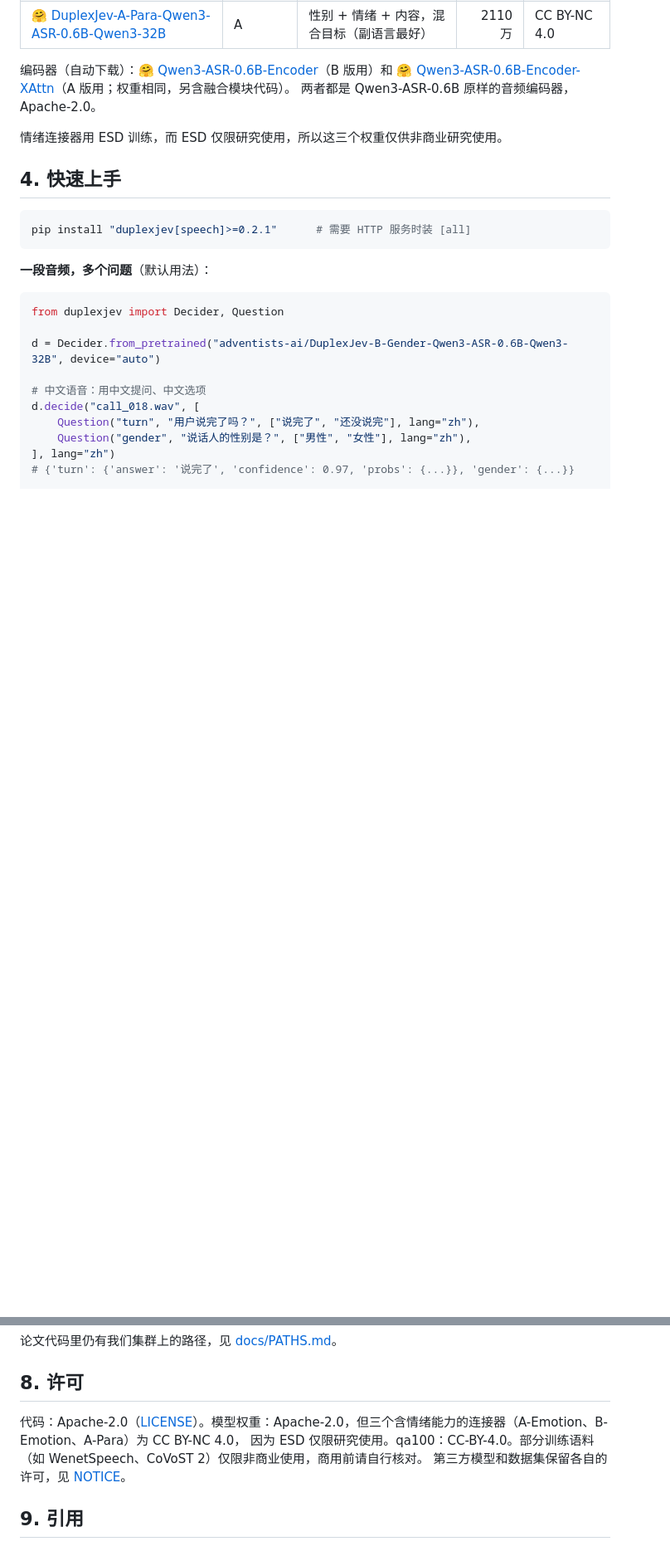
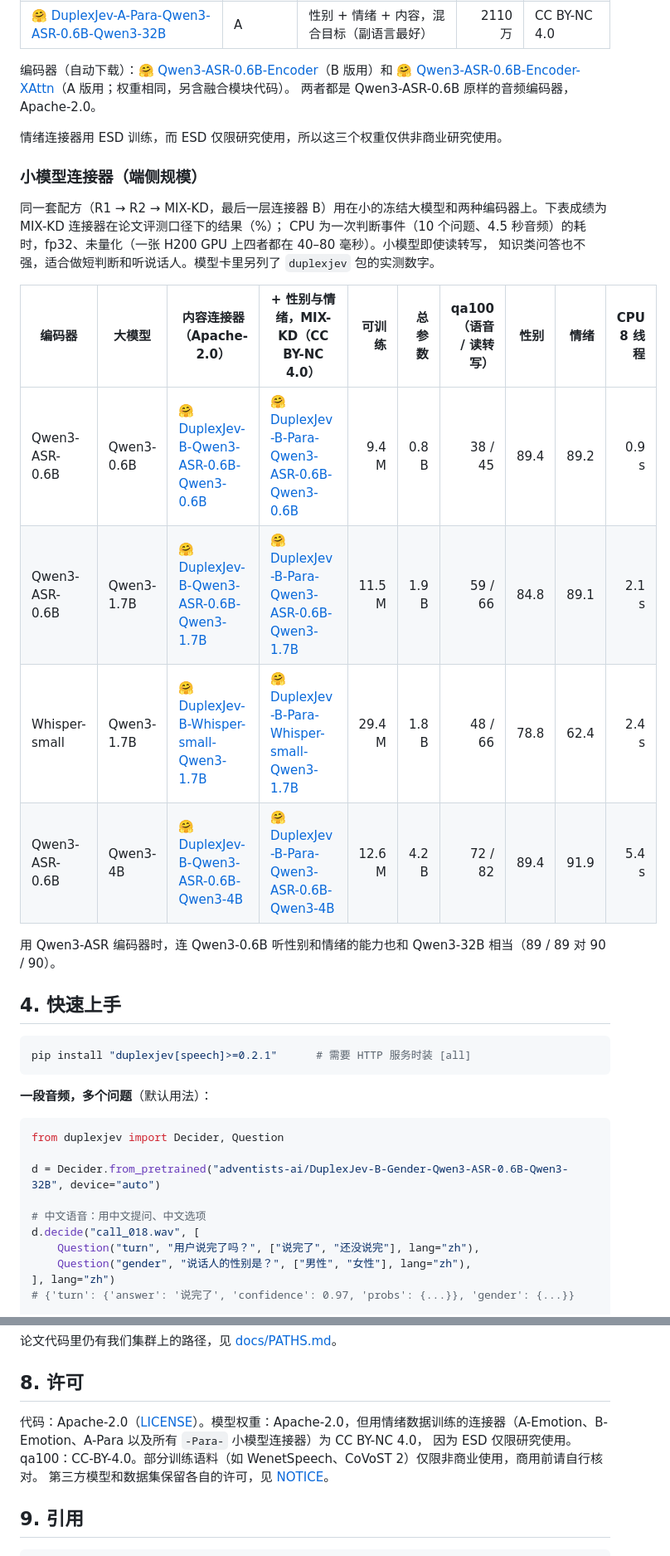
Before and after one commit to adventists-ai/duplexjev, a Markdown page: README_CN.md, 2 parts joined by grey strips. Shown at 83% size. Rendered like a GitHub page; blank space fills up the shorter version.

```diff
--- a/README_CN.md
+++ b/README_CN.md
@@ -78,6 +79,21 @@ Transcript*（已投 ICASSP 2027）。
 两者都是 Qwen3-ASR-0.6B 原样的音频编码器，Apache-2.0。
 
 情绪连接器用 ESD 训练，而 ESD 仅限研究使用，所以这三个权重仅供非商业研究使用。
+
+### 小模型连接器（端侧规模）
+
+同一套配方（R1 → R2 → MIX-KD，最后一层连接器 B）用在小的冻结大模型和两种编码器上。下表成绩为 MIX-KD 连接器在论文评测口径下的结果（%）；
+CPU 为一次判断事件（10 个问题、4.5 秒音频）的耗时，fp32、未量化（一张 H200 GPU 上四者都在 40–80 毫秒）。小模型即使读转写，
+知识类问答也不强，适合做短判断和听说话人。模型卡里另列了 `duplexjev` 包的实测数字。
+
+| 编码器 | 大模型 | 内容连接器（Apache-2.0） | + 性别与情绪，MIX-KD（CC BY-NC 4.0） | 可训练 | 总参数 | qa100（语音 / 读转写） | 性别 | 情绪 | CPU 8 线程 |
+|---|---|---|---|---:|---:|---:|---:|---:|---:|
+| Qwen3-ASR-0.6B | Qwen3-0.6B | 🤗 [DuplexJev-B-Qwen3-ASR-0.6B-Qwen3-0.6B](https://huggingface.co/adventists-ai/DuplexJev-B-Qwen3-ASR-0.6B-Qwen3-0.6B) | 🤗 [DuplexJev-B-Para-Qwen3-ASR-0.6B-Qwen3-0.6B](https://huggingface.co/adventists-ai/DuplexJev-B-Para-Qwen3-ASR-0.6B-Qwen3-0.6B) | 9.4 M | 0.8 B | 38 / 45 | 89.4 | 89.2 | 0.9 s |
+| Qwen3-ASR-0.6B | Qwen3-1.7B | 🤗 [DuplexJev-B-Qwen3-ASR-0.6B-Qwen3-1.7B](https://huggingface.co/adventists-ai/DuplexJev-B-Qwen3-ASR-0.6B-Qwen3-1.7B) | 🤗 [DuplexJev-B-Para-Qwen3-ASR-0.6B-Qwen3-1.7B](https://huggingface.co/adventists-ai/DuplexJev-B-Para-Qwen3-ASR-0.6B-Qwen3-1.7B) | 11.5 M | 1.9 B | 59 / 66 | 84.8 | 89.1 | 2.1 s |
+| Whisper-small | Qwen3-1.7B | 🤗 [DuplexJev-B-Whisper-small-Qwen3-1.7B](https://huggingface.co/adventists-ai/DuplexJev-B-Whisper-small-Qwen3-1.7B) | 🤗 [DuplexJev-B-Para-Whisper-small-Qwen3-1.7B](https://huggingface.co/adventists-ai/DuplexJev-B-Para-Whisper-small-Qwen3-1.7B) | 29.4 M | 1.8 B | 48 / 66 | 78.8 | 62.4 | 2.4 s |
+| Qwen3-ASR-0.6B | Qwen3-4B | 🤗 [DuplexJev-B-Qwen3-ASR-0.6B-Qwen3-4B](https://huggingface.co/adventists-ai/DuplexJev-B-Qwen3-ASR-0.6B-Qwen3-4B) | 🤗 [DuplexJev-B-Para-Qwen3-ASR-0.6B-Qwen3-4B](https://huggingface.co/adventists-ai/DuplexJev-B-Para-Qwen3-ASR-0.6B-Qwen3-4B) | 12.6 M | 4.2 B | 72 / 82 | 89.4 | 91.9 | 5.4 s |
+
+用 Qwen3-ASR 编码器时，连 Qwen3-0.6B 听性别和情绪的能力也和 Qwen3-32B 相当（89 / 89 对 90 / 90）。
 
 ## 4. 快速上手
 
@@ -230,7 +246,7 @@ qa100：100 道中英文语音选择题（题干为合成语音）。ZJU-ML：
 
 ## 8. 许可
 
-代码：Apache-2.0（[LICENSE](LICENSE)）。模型权重：Apache-2.0，但三个含情绪能力的连接器（A-Emotion、B-Emotion、A-Para）为 CC BY-NC 4.0，
+代码：Apache-2.0（[LICENSE](LICENSE)）。模型权重：Apache-2.0，但用情绪数据训练的连接器（A-Emotion、B-Emotion、A-Para 以及所有 `-Para-` 小模型连接器）为 CC BY-NC 4.0，
 因为 ESD 仅限研究使用。qa100：CC-BY-4.0。部分训练语料（如 WenetSpeech、CoVoST 2）仅限非商业使用，商用前请自行核对。
 第三方模型和数据集保留各自的许可，见 [NOTICE](NOTICE)。
 
```
Also changed, not shown: other parts of README_CN.md (+1 -0 lines), README.md (+19 -2 lines).
